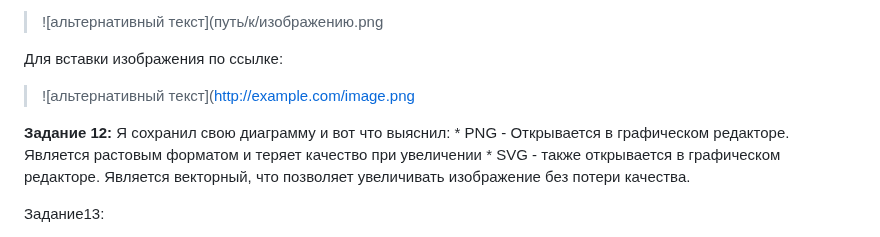
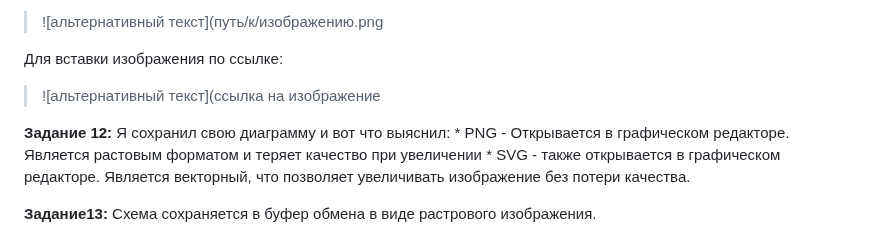
Before and after one commit to Ainyr-Akhmadishin/test_repo, a Markdown page: Отчёт Ахмадишин ИВТ-ИСУ-102Б.MD, the part around one of its changes. GitHub-like rendering.

```diff
--- a/Отчёт Ахмадишин ИВТ-ИСУ-102Б.MD
+++ b/Отчёт Ахмадишин ИВТ-ИСУ-102Б.MD
@@ -68,12 +68,13 @@ Markdown
   >![альтернативный текст](путь/к/изображению.png
 
 Для вставки изображения по ссылке:
-   >![альтернативный текст](http://example.com/image.png
+   >![альтернативный текст](ссылка на изображение
 
 **Задание 12:**
 Я сохранил свою диаграмму и вот что выяснил:
     * PNG - Открывается в графическом редакторе. Является растовым форматом и теряет качество при увеличении
     * SVG - также открывается в графическом редакторе. Является векторный, что позволяет увеличивать изображение без потери качества.
 
-Задание13:
+**Задание13:**
+Схема сохраняется в буфер обмена в виде растрового изображения.
 
```
Also changed, not shown: other parts of Отчёт Ахмадишин ИВТ-ИСУ-102Б.MD (+2 -1 lines).
